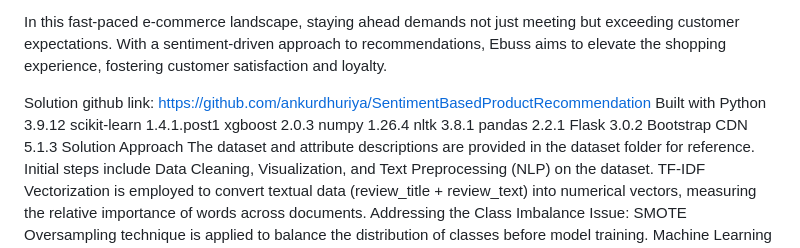
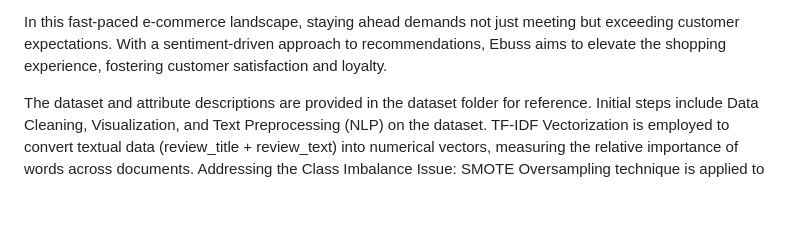
Before and after one commit to amoljo777/Sentiment_Based_Product_Recommendation_System, a Markdown page: README.md, the part around the change. GitHub-like rendering; blank space fills up the shorter version.

```diff
--- a/README.md
+++ b/README.md
@@ -18,18 +18,7 @@ As a seasoned Machine Learning Engineer at Ebuss, the task at hand is clear: dev
 
 In this fast-paced e-commerce landscape, staying ahead demands not just meeting but exceeding customer expectations. With a sentiment-driven approach to recommendations, Ebuss aims to elevate the shopping experience, fostering customer satisfaction and loyalty.
 
-Solution
-github link: https://github.com/ankurdhuriya/SentimentBasedProductRecommendation
-Built with
-Python 3.9.12
-scikit-learn 1.4.1.post1
-xgboost 2.0.3
-numpy 1.26.4
-nltk 3.8.1
-pandas 2.2.1
-Flask 3.0.2
-Bootstrap CDN 5.1.3
-Solution Approach
+
 The dataset and attribute descriptions are provided in the dataset folder for reference.
 Initial steps include Data Cleaning, Visualization, and Text Preprocessing (NLP) on the dataset. TF-IDF Vectorization is employed to convert textual data (review_title + review_text) into numerical vectors, measuring the relative importance of words across documents.
 Addressing the Class Imbalance Issue: SMOTE Oversampling technique is applied to balance the distribution of classes before model training.
```
